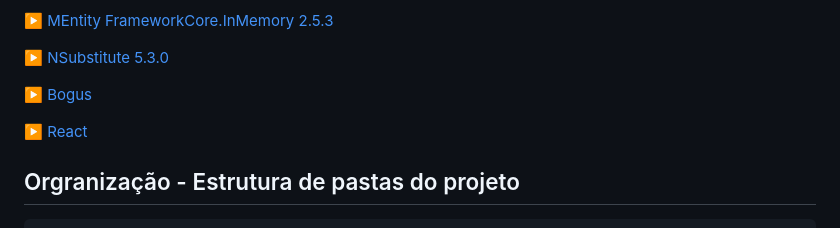
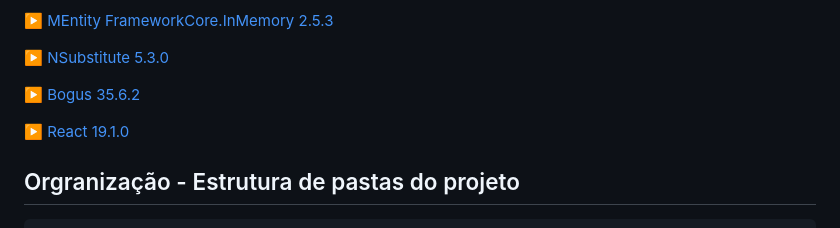
Before and after one commit to higormetodio/ConsultaAlertaDengue, a Markdown page: README.md, the part around the change. Rendered like a GitHub page.

```diff
--- a/README.md
+++ b/README.md
@@ -38,9 +38,9 @@ Este é um projeto que tem como propósito a realização de consultas à API Al
 
 :arrow_forward: [NSubstitute 5.3.0](https://nsubstitute.github.io/)
 
-:arrow_forward: [Bogus](https://github.com/bchavez/Bogus)
+:arrow_forward: [Bogus 35.6.2](https://github.com/bchavez/Bogus)
 
-:arrow_forward: [React](https://pt-br.legacy.reactjs.org/)
+:arrow_forward: [React 19.1.0](https://pt-br.legacy.reactjs.org/)
 
 
 ## Orgranização - Estrutura de pastas do projeto
```
